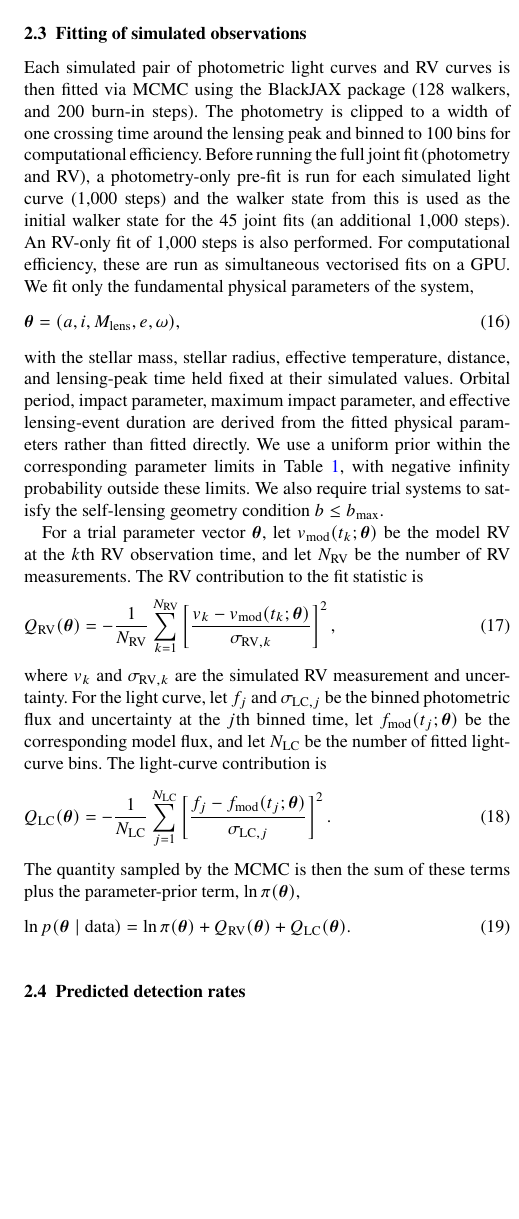
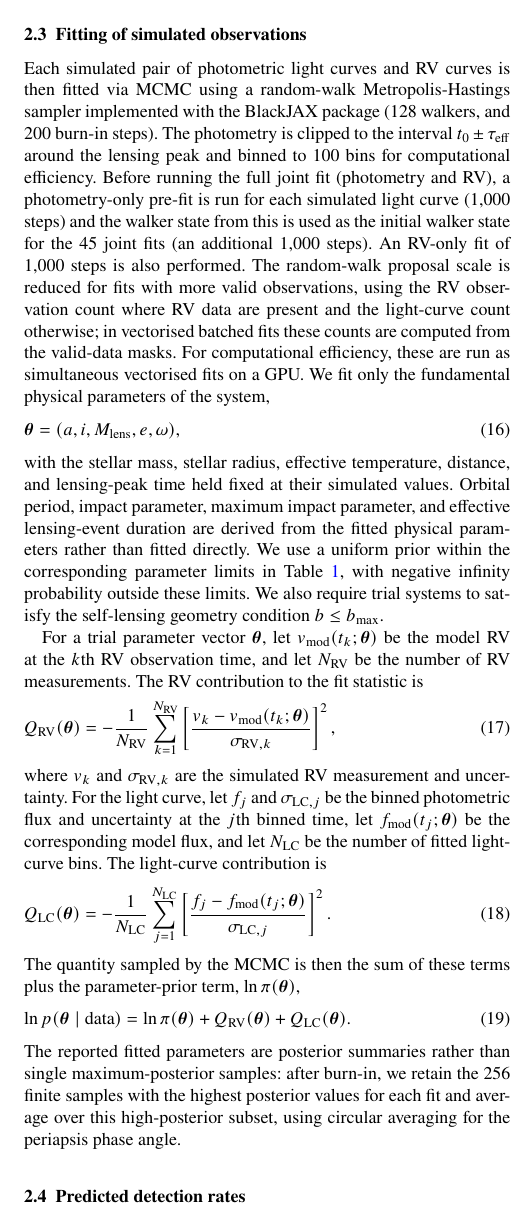
Before and after one commit to adammcmaster/self_lensing_radial_velocity, a LaTeX paper (main.tex): part of one column of page 4 of 17, cut so that both start at the same text, the shorter picture padded with empty space. Compiled offline with pdfLaTeX; a LaTeX package or settings file that is missing is left out.

Commit message:
Update MCMC description

```diff
--- a/main.tex
+++ b/main.tex
@@ -310,7 +310,7 @@ As well as the Gaussian instrumental noise, a fixed stellar-noise term of $\sigm
 
 \subsection{Fitting of simulated observations} \label{sec:fitting}
 
-Each simulated pair of photometric light curves and RV curves is then fitted via MCMC using the BlackJAX package (128 walkers, and 200 burn-in steps). The photometry is clipped to a width of one crossing time around the lensing peak and binned to 100 bins for computational efficiency. Before running the full joint fit (photometry and RV), a photometry-only pre-fit is run for each simulated light curve (1,000 steps) and the walker state from this is used as the initial walker state for the 45 joint fits (an additional 1,000 steps). An RV-only fit of 1,000 steps is also performed. For computational efficiency, these are run as simultaneous vectorised fits on a GPU. We fit only the fundamental physical parameters of the system,
+Each simulated pair of photometric light curves and RV curves is then fitted via MCMC using a random-walk Metropolis-Hastings sampler implemented with the BlackJAX package (128 walkers, and 200 burn-in steps). The photometry is clipped to the interval $t_0 \pm \tau_\mathrm{eff}$ around the lensing peak and binned to 100 bins for computational efficiency. Before running the full joint fit (photometry and RV), a photometry-only pre-fit is run for each simulated light curve (1,000 steps) and the walker state from this is used as the initial walker state for the 45 joint fits (an additional 1,000 steps). An RV-only fit of 1,000 steps is also performed. The random-walk proposal scale is reduced for fits with more valid observations, using the RV observation count where RV data are present and the light-curve count otherwise; in vectorised batched fits these counts are computed from the valid-data masks. For computational efficiency, these are run as simultaneous vectorised fits on a GPU. We fit only the fundamental physical parameters of the system,
 \begin{equation}
     \boldsymbol{\theta} = (a, i, M_\mathrm{lens}, e, \omega),
 \end{equation}
@@ -343,6 +343,7 @@ The quantity sampled by the MCMC is then the sum of these terms plus the paramet
     Q_\mathrm{RV}(\boldsymbol{\theta}) +
     Q_\mathrm{LC}(\boldsymbol{\theta}).
 \end{equation}
+The reported fitted parameters are posterior summaries rather than single maximum-posterior samples: after burn-in, we retain the 256 finite samples with the highest posterior values for each fit and average over this high-posterior subset, using circular averaging for the periapsis phase angle.
 
 \subsection{Predicted detection rates} \label{sec:pop-synth}
 In order to inform expectations about how many self-lensing systems might be correctly characterised as a result of detection in modern photometric surveys, we seek to combine our estimates of the recoverability of the physical properties of self-lensing systems with the detectability estimates of \cite{wiktorowicz_predicting_2021}. We note that the survey-specific detection yields we use here come from Table~2, which is an optimistic upper limit including events for which only one photometric detection is made. In reality, detections would require multiple photometric measurements.
```
Also changed, not shown: main.tex (2 more changed lines).
